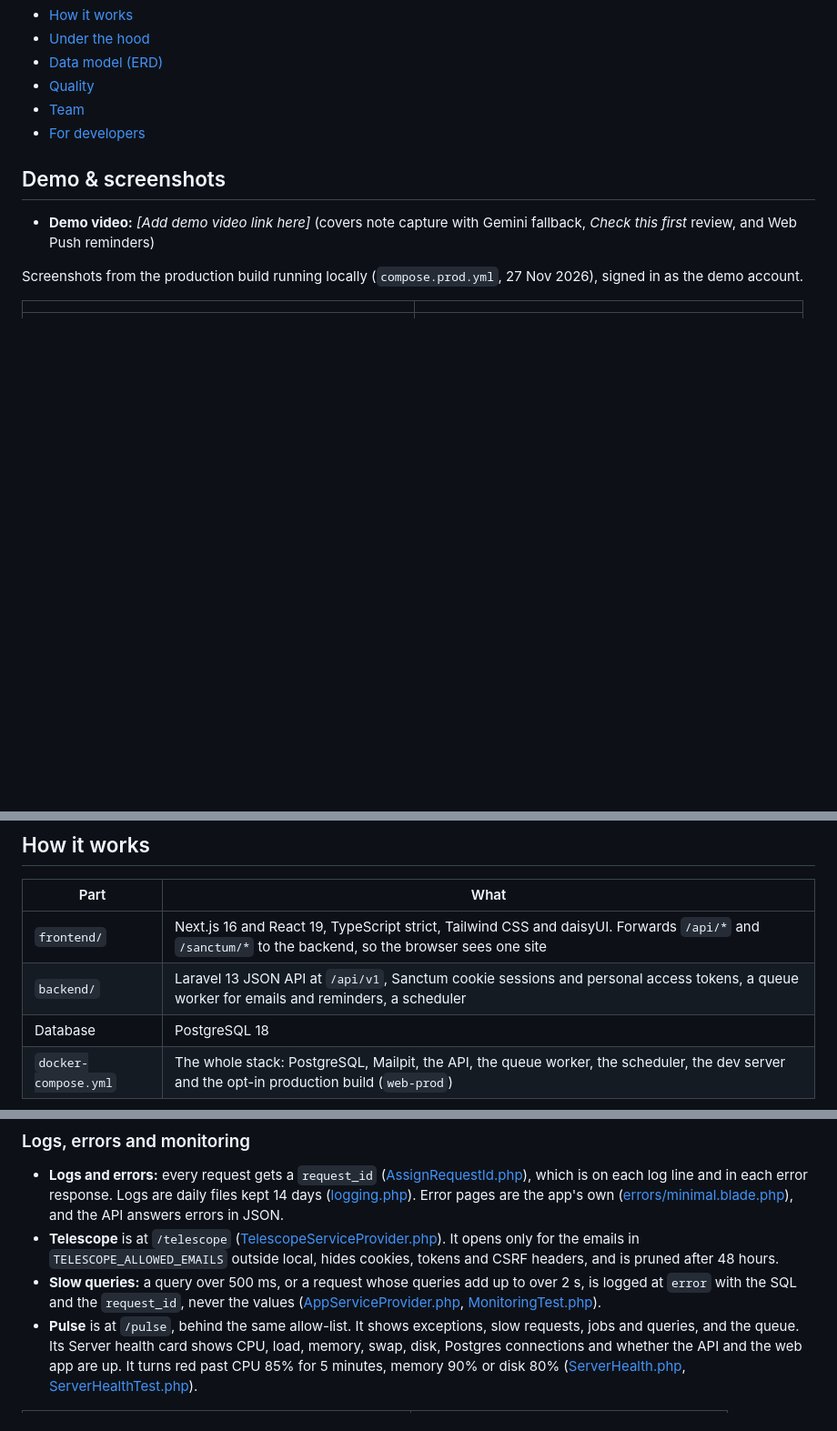
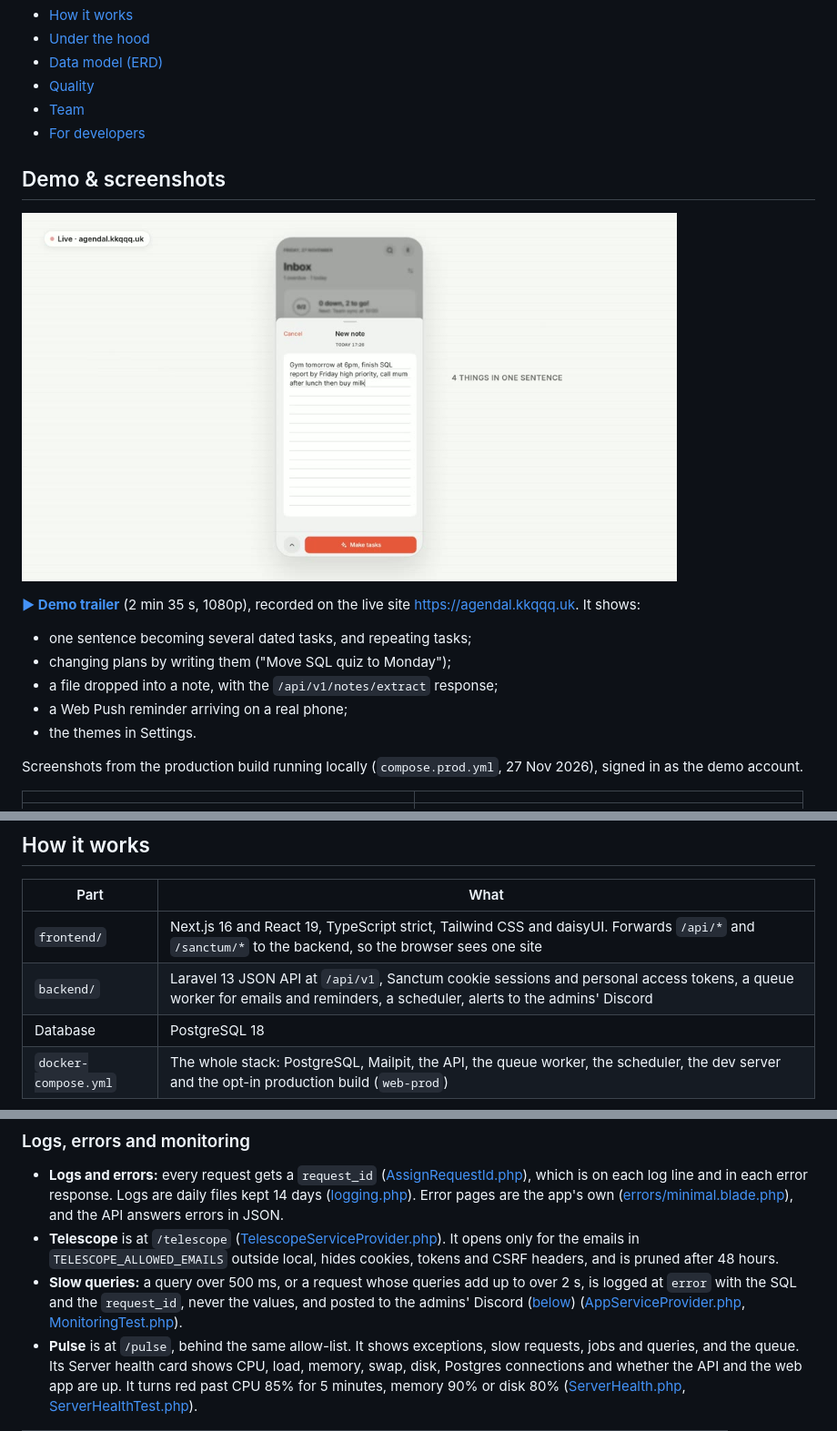
Before and after one commit to 02bbits/Agendal, a Markdown page: README.md, 3 parts joined by grey strips. Shown at 91% size. Rendered like a GitHub page; pictures changed too: docs/screenshots/00-demo-trailer.jpg (added); blank space fills up the shorter version.

```diff
--- a/README.md
+++ b/README.md
@@ -22,7 +22,14 @@ Notes can be in English or Vietnamese (with diacritics); the interface is in Eng
 
 ## Demo & screenshots
 
-- **Demo video:** _[Add demo video link here]_ (covers note capture with Gemini fallback, *Check this first* review, and Web Push reminders)
+<a href="demo/agendal-trailer.mp4"><img src="docs/screenshots/00-demo-trailer.jpg" alt="Agendal demo trailer on the live site: a note typed on a phone, about to become tasks" width="720"></a>
+
+**[▶ Demo trailer](demo/agendal-trailer.mp4)** (2 min 35 s, 1080p), recorded on the live site <https://agendal.kkqqq.uk>. It shows:
+- one sentence becoming several dated tasks, and repeating tasks;
+- changing plans by writing them ("Move SQL quiz to Monday");
+- a file dropped into a note, with the `/api/v1/notes/extract` response;
+- a Web Push reminder arriving on a real phone;
+- the themes in Settings.
 
 Screenshots from the production build running locally (`compose.prod.yml`, 27 Nov 2026), signed in as the demo account.
 
@@ -154,7 +161,7 @@ Each area links to its module spec, which has the requirements, the edge cases a
 | Part | What |
 |---|---|
 | `frontend/` | Next.js 16 and React 19, TypeScript strict, Tailwind CSS and daisyUI. Forwards `/api/*` and `/sanctum/*` to the backend, so the browser sees one site |
-| `backend/` | Laravel 13 JSON API at `/api/v1`, Sanctum cookie sessions and personal access tokens, a queue worker for emails and reminders, a scheduler |
+| `backend/` | Laravel 13 JSON API at `/api/v1`, Sanctum cookie sessions and personal access tokens, a queue worker for emails and reminders, a scheduler, alerts to the admins' Discord |
 | Database | PostgreSQL 18 |
 | `docker-compose.yml` | The whole stack: PostgreSQL, Mailpit, the API, the queue worker, the scheduler, the dev server and the opt-in production build (`web-prod`) |
 
@@ -244,7 +251,7 @@ All five account emails (sign-up code, sign-in code, password reset, password ch
 
 - **Logs and errors:** every request gets a `request_id` ([AssignRequestId.php](backend/app/Http/Middleware/AssignRequestId.php)), which is on each log line and in each error response. Logs are daily files kept 14 days ([logging.php](backend/config/logging.php)). Error pages are the app's own ([errors/minimal.blade.php](backend/resources/views/errors/minimal.blade.php)), and the API answers errors in JSON.
 - **Telescope** is at `/telescope` ([TelescopeServiceProvider.php](backend/app/Providers/TelescopeServiceProvider.php)). It opens only for the emails in `TELESCOPE_ALLOWED_EMAILS` outside local, hides cookies, tokens and CSRF headers, and is pruned after 48 hours.
-- **Slow queries:** a query over 500 ms, or a request whose queries add up to over 2 s, is logged at `error` with the SQL and the `request_id`, never the values ([AppServiceProvider.php](backend/app/Providers/AppServiceProvider.php), [MonitoringTest.php](backend/tests/Feature/MonitoringTest.php)).
+- **Slow queries:** a query over 500 ms, or a request whose queries add up to over 2 s, is logged at `error` with the SQL and the `request_id`, never the values, and posted to the admins' Discord ([below](#admin-alerts)) ([AppServiceProvider.php](backend/app/Providers/AppServiceProvider.php), [MonitoringTest.php](backend/tests/Feature/MonitoringTest.php)).
 - **Pulse** is at `/pulse`, behind the same allow-list. It shows exceptions, slow requests, jobs and queries, and the queue. Its Server health card shows CPU, load, memory, swap, disk, Postgres connections and whether the API and the web app are up. It turns red past CPU 85% for 5 minutes, memory 90% or disk 80% ([ServerHealth.php](backend/app/Livewire/Pulse/ServerHealth.php), [ServerHealthTest.php](backend/tests/Feature/ServerHealthTest.php)).
 
 | | |
```
Also changed, not shown: other parts of README.md (+19 -1 lines), docs/screenshots/30-discord-admin-alerts.png (added).
